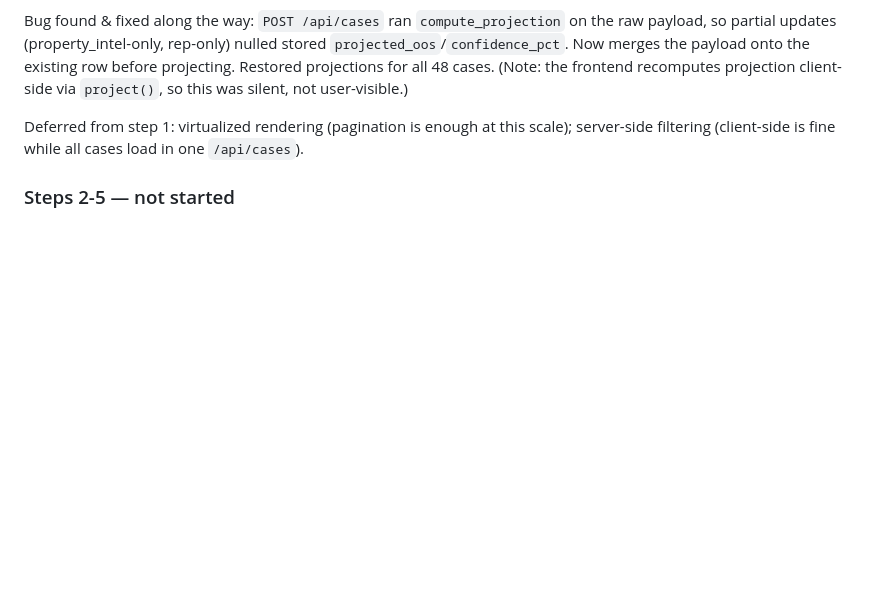
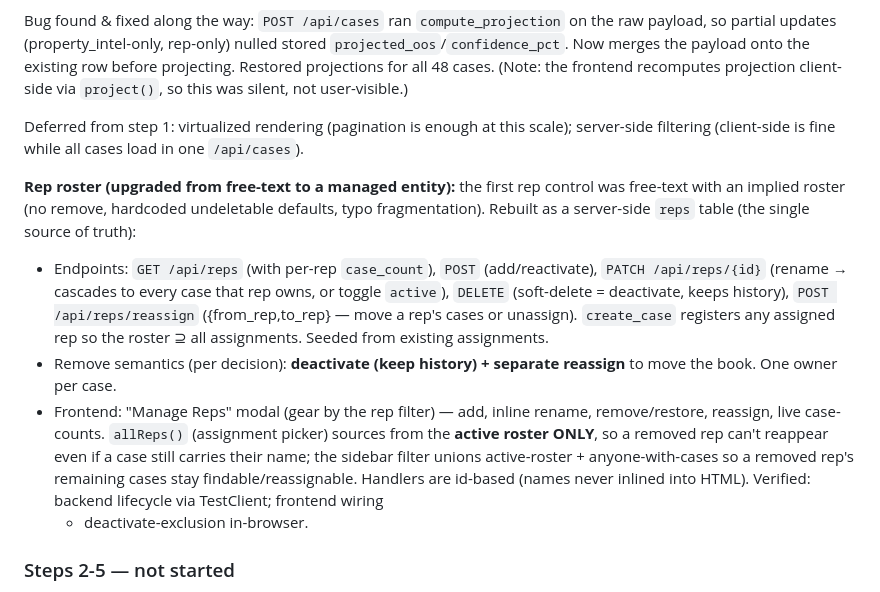
Before and after one commit to Homematchx/pcpeak-platform, a Markdown page: CLAUDE.md, the part around the change. Drawn GitHub-style; blank space fills up the shorter version.

Commit message:
Record rep-roster (managed entity) in CLAUDE.md
Co-Authored-By: Claude Opus 4.8 <noreply@anthropic.com>

```diff
--- a/CLAUDE.md
+++ b/CLAUDE.md
@@ -199,6 +199,24 @@ projection client-side via `project()`, so this was silent, not user-visible.)
 Deferred from step 1: virtualized rendering (pagination is enough at this scale);
 server-side filtering (client-side is fine while all cases load in one `/api/cases`).
 
+**Rep roster (upgraded from free-text to a managed entity):** the first rep control
+was free-text with an implied roster (no remove, hardcoded undeletable defaults, typo
+fragmentation). Rebuilt as a server-side `reps` table (the single source of truth):
+- Endpoints: `GET /api/reps` (with per-rep `case_count`), `POST` (add/reactivate),
+  `PATCH /api/reps/{id}` (rename → cascades to every case that rep owns, or toggle
+  `active`), `DELETE` (soft-delete = deactivate, keeps history), `POST /api/reps/reassign`
+  ({from_rep,to_rep} — move a rep's cases or unassign). `create_case` registers any
+  assigned rep so the roster ⊇ all assignments. Seeded from existing assignments.
+- Remove semantics (per decision): **deactivate (keep history) + separate reassign** to
+  move the book. One owner per case.
+- Frontend: "Manage Reps" modal (gear by the rep filter) — add, inline rename,
+  remove/restore, reassign, live case-counts. `allReps()` (assignment picker) sources
+  from the **active roster ONLY**, so a removed rep can't reappear even if a case still
+  carries their name; the sidebar filter unions active-roster + anyone-with-cases so a
+  removed rep's remaining cases stay findable/reassignable. Handlers are id-based (names
+  never inlined into HTML). Verified: backend lifecycle via TestClient; frontend wiring
+  + deactivate-exclusion in-browser.
+
 ### Steps 2-5 — not started
 Backfill closed 2024/2025 cases, deed/lien-index research, geocoding + legal parsing,
 nearest-neighbor benchmark matching. Harden account extraction (Garland 5-digit /
```
